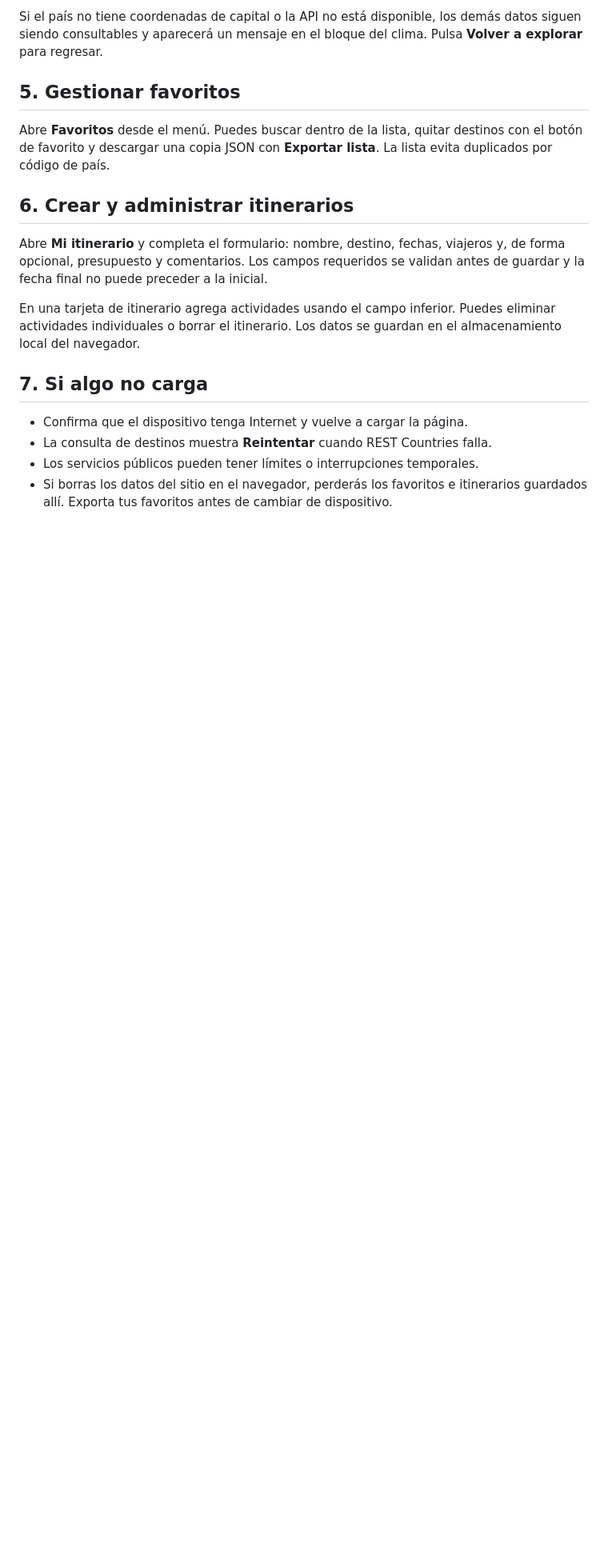
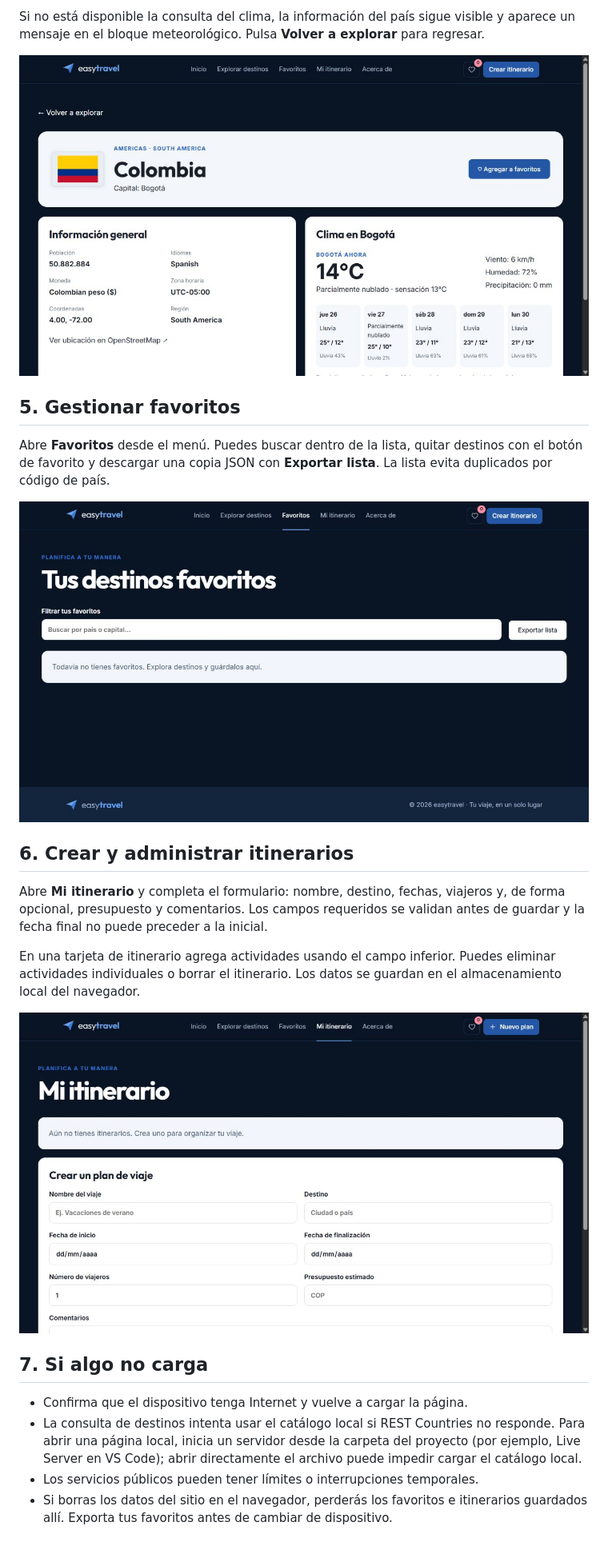
Before and after one commit to CarlosCotes/easytravelh, a Markdown page: docs/manual-usuario.md, the part around one of its changes. Shown at 80% size. GitHub-like rendering; pictures changed too: docs/images/easytravel-favoritos.png (added), docs/images/easytravel-ficha-clima.png (added), docs/images/easytravel-itinerario.png (added); blank space fills up the shorter version.

```diff
--- a/docs/manual-usuario.md
+++ b/docs/manual-usuario.md
@@ -22,9 +26,13 @@ La ficha se abre al seleccionar **Ver detalles**. Allí puedes revisar datos del
 
-Si el país no tiene coordenadas de capital o la API no está disponible, los demás datos siguen siendo consultables y aparecerá un mensaje en el bloque del clima. Pulsa **Volver a explorar** para regresar.
+Si no está disponible la consulta del clima, la información del país sigue visible y aparece un mensaje en el bloque meteorológico. Pulsa **Volver a explorar** para regresar.
+
+![Ficha de Colombia con información general y clima](images/easytravel-ficha-clima.png)
 
 ## 5. Gestionar favoritos
 
 Abre **Favoritos** desde el menú. Puedes buscar dentro de la lista, quitar destinos con el botón de favorito y descargar una copia JSON con **Exportar lista**. La lista evita duplicados por código de país.
+
+![Sección de destinos favoritos](images/easytravel-favoritos.png)
 
 ## 6. Crear y administrar itinerarios
 
@@ -32,9 +40,11 @@ Abre **Mi itinerario** y completa el formulario: nombre, destino, fechas, viajer
 
 En una tarjeta de itinerario agrega actividades usando el campo inferior. Puedes eliminar actividades individuales o borrar el itinerario. Los datos se guardan en el almacenamiento local del navegador.
 
+![Formulario para crear un itinerario](images/easytravel-itinerario.png)
+
 ## 7. Si algo no carga
 
 - Confirma que el dispositivo tenga Internet y vuelve a cargar la página.
-- La consulta de destinos muestra **Reintentar** cuando REST Countries falla.
+- La consulta de destinos intenta usar el catálogo local si REST Countries no responde. Para abrir una página local, inicia un servidor desde la carpeta del proyecto (por ejemplo, Live Server en VS Code); abrir directamente el archivo puede impedir cargar el catálogo local.
 - Los servicios públicos pueden tener límites o interrupciones temporales.
 - Si borras los datos del sitio en el navegador, perderás los favoritos e itinerarios guardados allí. Exporta tus favoritos antes de cambiar de dispositivo.
```
Also changed, not shown: other parts of docs/manual-usuario.md (+8 -4 lines), README.md (+7 -5 lines), docs/manual-programador.md (+6 -4 lines), docs/images/easytravel-explorar.png (added), docs/images/easytravel-inicio.png (added), 12 other files.
